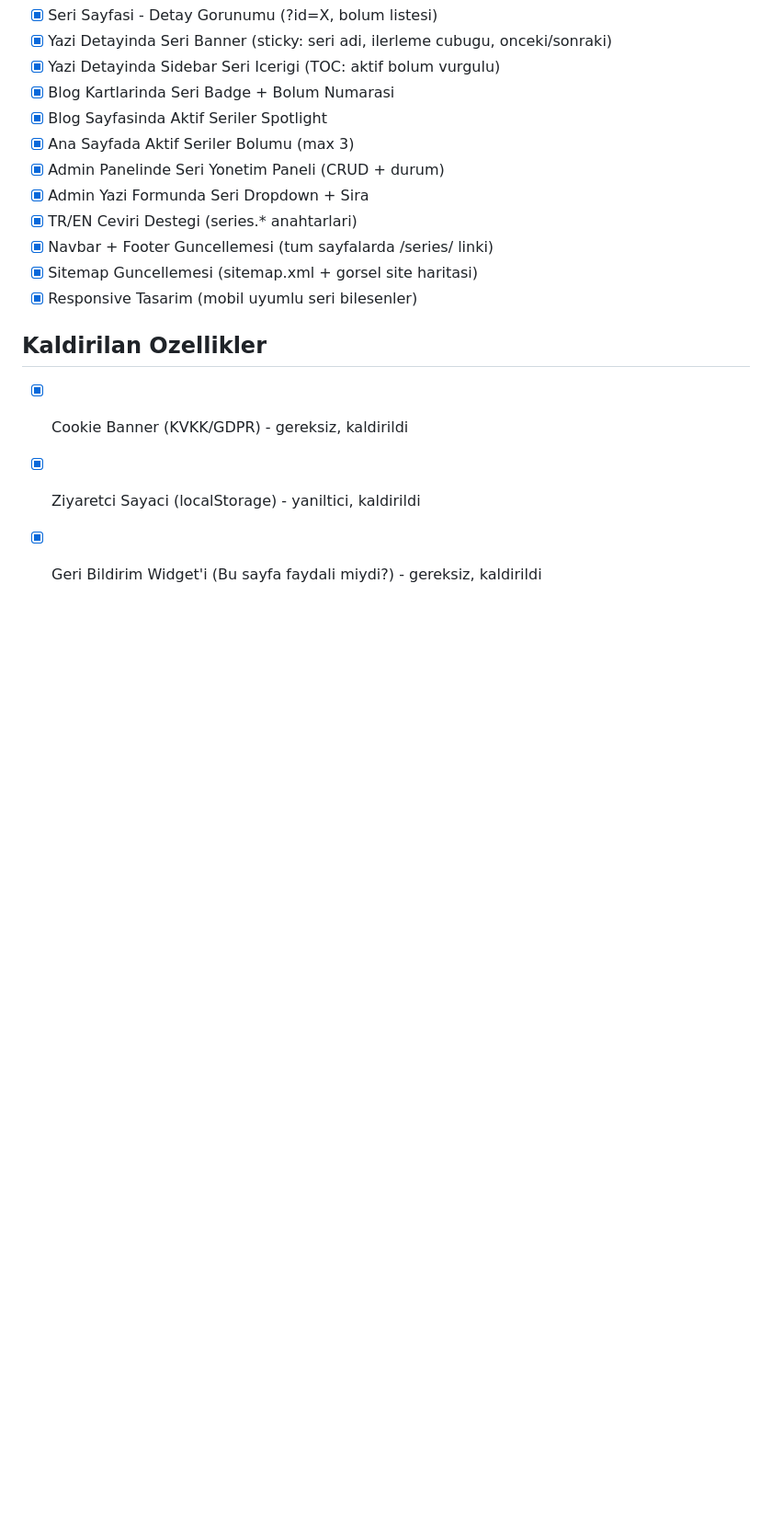
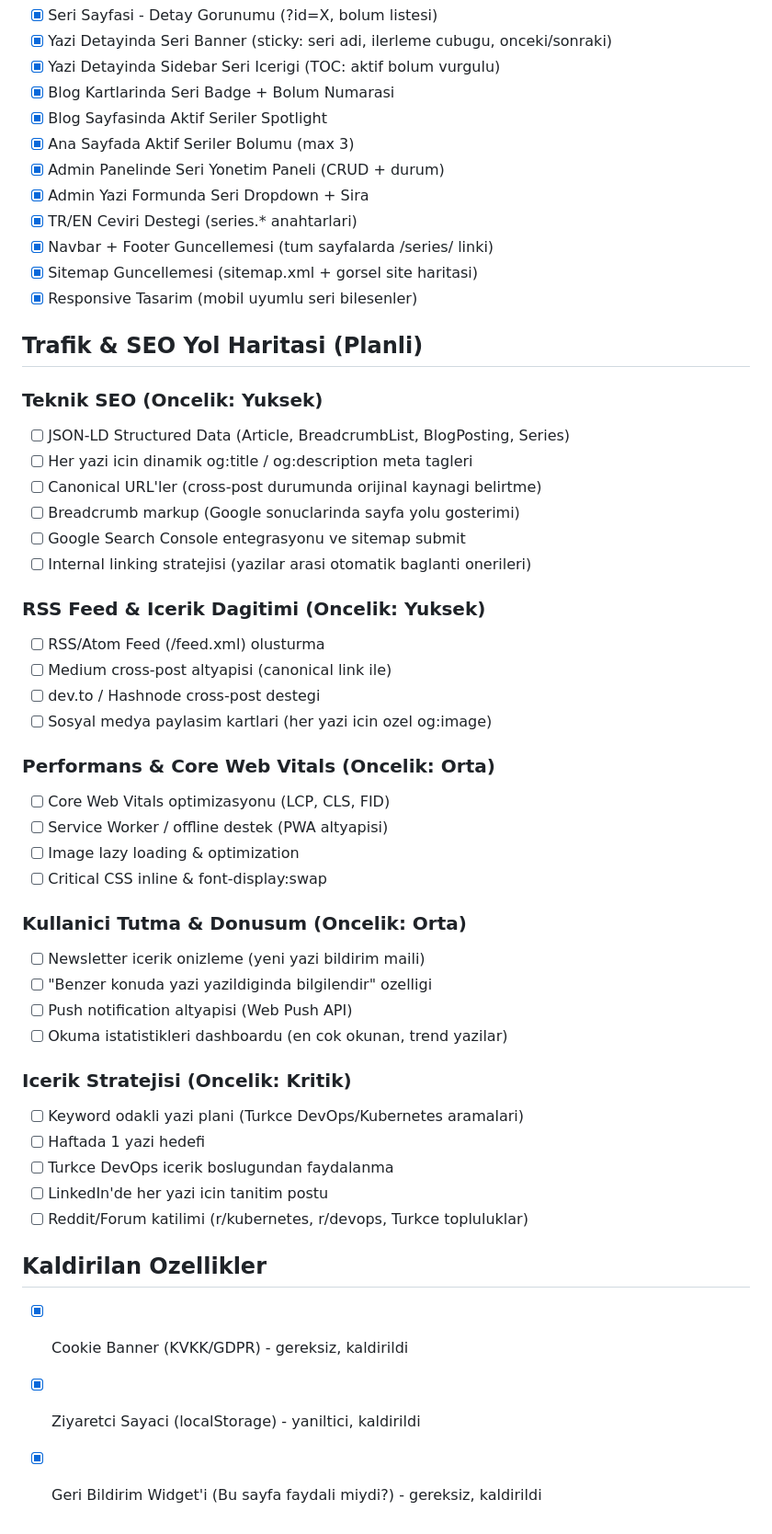
Before and after one commit to HansKeskin/hasankeskincloud, a Markdown page: FEATURES.md, the part around the change. Shown at 92% size. Drawn GitHub-style; blank space fills up the shorter version.

Commit message:
docs: trafik & SEO yol haritasi FEATURES.md'ye eklendi
Teknik SEO, RSS feed, performans, kullanici tutma ve
icerik stratejisi planlarini todo listesi olarak eklendi.

Co-Authored-By: Claude Opus 4.6 <noreply@anthropic.com>

```diff
--- a/FEATURES.md
+++ b/FEATURES.md
@@ -150,6 +150,41 @@
 - [x] Sitemap Guncellemesi (sitemap.xml + gorsel site haritasi)
 - [x] Responsive Tasarim (mobil uyumlu seri bilesenler)
 
+## Trafik & SEO Yol Haritasi (Planli)
+
+### Teknik SEO (Oncelik: Yuksek)
+- [ ] JSON-LD Structured Data (Article, BreadcrumbList, BlogPosting, Series)
+- [ ] Her yazi icin dinamik og:title / og:description meta tagleri
+- [ ] Canonical URL'ler (cross-post durumunda orijinal kaynagi belirtme)
+- [ ] Breadcrumb markup (Google sonuclarinda sayfa yolu gosterimi)
+- [ ] Google Search Console entegrasyonu ve sitemap submit
+- [ ] Internal linking stratejisi (yazilar arasi otomatik baglanti onerileri)
+
+### RSS Feed & Icerik Dagitimi (Oncelik: Yuksek)
+- [ ] RSS/Atom Feed (/feed.xml) olusturma
+- [ ] Medium cross-post altyapisi (canonical link ile)
+- [ ] dev.to / Hashnode cross-post destegi
+- [ ] Sosyal medya paylasim kartlari (her yazi icin ozel og:image)
+
+### Performans & Core Web Vitals (Oncelik: Orta)
+- [ ] Core Web Vitals optimizasyonu (LCP, CLS, FID)
+- [ ] Service Worker / offline destek (PWA altyapisi)
+- [ ] Image lazy loading & optimization
+- [ ] Critical CSS inline & font-display:swap
+
+### Kullanici Tutma & Donusum (Oncelik: Orta)
+- [ ] Newsletter icerik onizleme (yeni yazi bildirim maili)
+- [ ] "Benzer konuda yazi yazildiginda bilgilendir" ozelligi
+- [ ] Push notification altyapisi (Web Push API)
+- [ ] Okuma istatistikleri dashboardu (en cok okunan, trend yazilar)
+
+### Icerik Stratejisi (Oncelik: Kritik)
+- [ ] Keyword odakli yazi plani (Turkce DevOps/Kubernetes aramalari)
+- [ ] Haftada 1 yazi hedefi
+- [ ] Turkce DevOps icerik boslugundan faydalanma
+- [ ] LinkedIn'de her yazi icin tanitim postu
+- [ ] Reddit/Forum katilimi (r/kubernetes, r/devops, Turkce topluluklar)
+
 ## Kaldirilan Ozellikler
 - [x] Cookie Banner (KVKK/GDPR) - gereksiz, kaldirildi
 - [x] Ziyaretci Sayaci (localStorage) - yaniltici, kaldirildi
```
